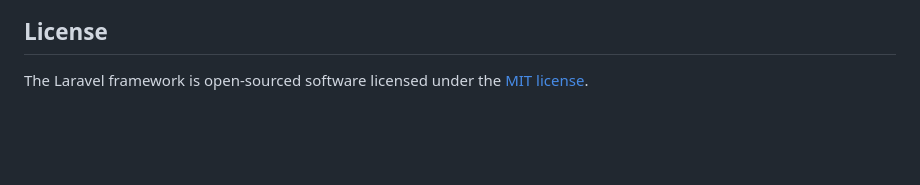
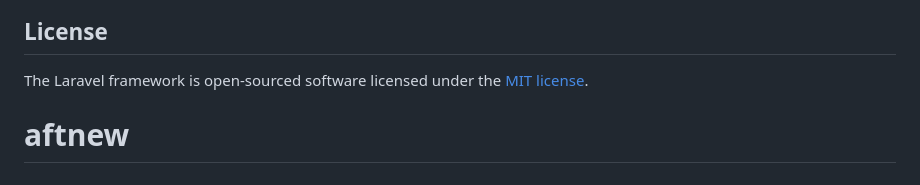
Before and after one commit to charanvs/aftnew, a Markdown page: README.md, the part around the change. GitHub-like rendering; blank space fills up the shorter version.

```diff
--- a/README.md
+++ b/README.md
@@ -64,3 +64,4 @@ If you discover a security vulnerability within Laravel, please send an e-mail t
 ## License
 
 The Laravel framework is open-sourced software licensed under the [MIT license](https://opensource.org/licenses/MIT).
+# aftnew
```
